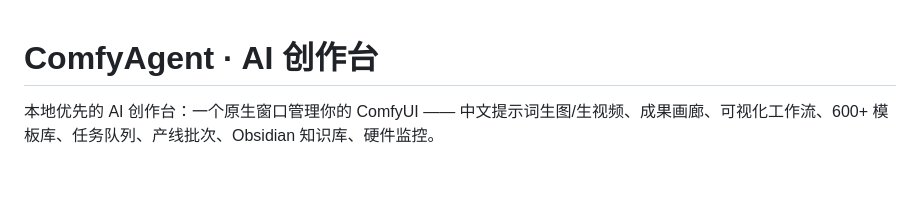
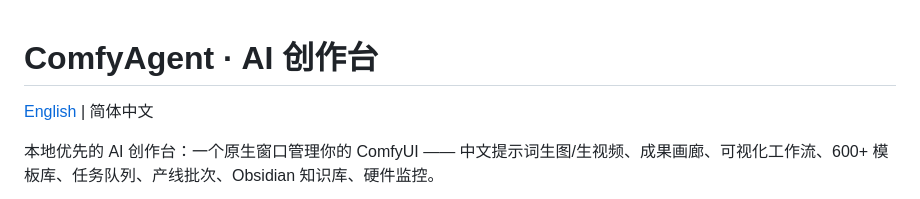
Before and after one commit to IvenKooLab/comfy-agent, a Markdown page: README.md, the part around the change. GitHub-like rendering; blank space fills up the shorter version.

Commit message:
docs: add English README (README_EN.md) + language switcher

```diff
--- a/README.md
+++ b/README.md
@@ -1,4 +1,6 @@
 # ComfyAgent · AI 创作台
+
+[English](README_EN.md) | 简体中文
 
 本地优先的 AI 创作台：一个原生窗口管理你的 ComfyUI —— 中文提示词生图/生视频、成果画廊、可视化工作流、600+ 模板库、任务队列、产线批次、Obsidian 知识库、硬件监控。
 
```
Also changed, not shown: README_EN.md (added, +60 -0 lines).
